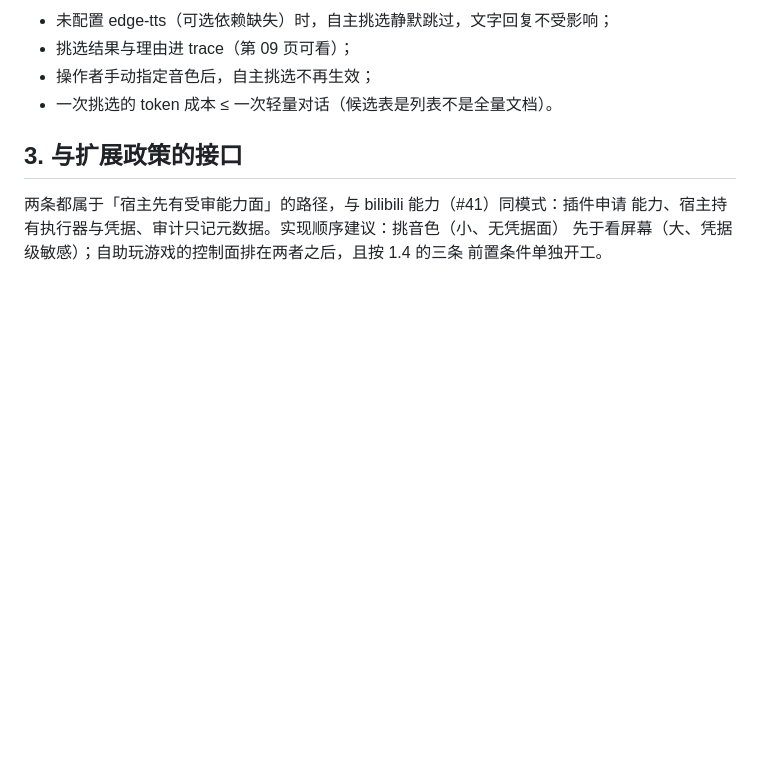
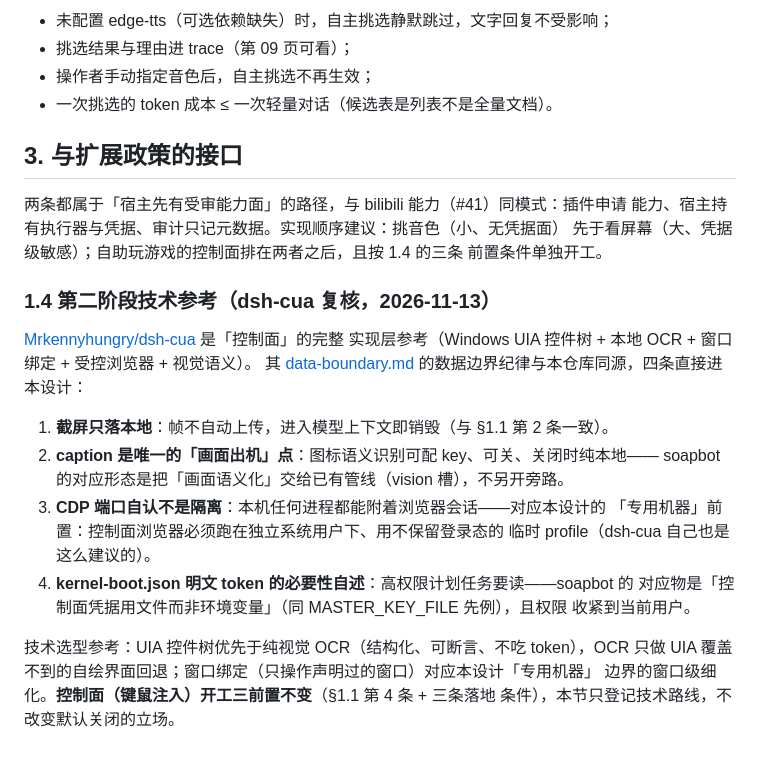
Before and after one commit to Soa4P/soapbot, a Markdown page: docs/autonomous-capabilities-design.md, the part around the change. Drawn GitHub-style; blank space fills up the shorter version.

```diff
--- a/docs/autonomous-capabilities-design.md
+++ b/docs/autonomous-capabilities-design.md
@@ -82,3 +82,25 @@
 能力、宿主持有执行器与凭据、审计只记元数据。实现顺序建议：挑音色（小、无凭据面）
 先于看屏幕（大、凭据级敏感）；自助玩游戏的控制面排在两者之后，且按 1.4 的三条
 前置条件单独开工。
+
+### 1.4 第二阶段技术参考（dsh-cua 复核，2026-11-13）
+
+[Mrkennyhungry/dsh-cua](https://github.com/Mrkennyhungry/dsh-cua) 是「控制面」的完整
+实现层参考（Windows UIA 控件树 + 本地 OCR + 窗口绑定 + 受控浏览器 + 视觉语义）。
+其 [data-boundary.md](https://github.com/Mrkennyhungry/dsh-cua/blob/main/docs/data-boundary.md)
+的数据边界纪律与本仓库同源，四条直接进本设计：
+
+1. **截屏只落本地**：帧不自动上传，进入模型上下文即销毁（与 §1.1 第 2 条一致）。
+2. **caption 是唯一的「画面出机」点**：图标语义识别可配 key、可关、关闭时纯本地——
+   soapbot 的对应形态是把「画面语义化」交给已有管线（vision 槽），不另开旁路。
+3. **CDP 端口自认不是隔离**：本机任何进程都能附着浏览器会话——对应本设计的
+   「专用机器」前置：控制面浏览器必须跑在独立系统用户下、用不保留登录态的
+   临时 profile（dsh-cua 自己也是这么建议的）。
+4. **kernel-boot.json 明文 token 的必要性自述**：高权限计划任务要读——soapbot 的
+   对应物是「控制面凭据用文件而非环境变量」（同 MASTER_KEY_FILE 先例），且权限
+   收紧到当前用户。
+
+技术选型参考：UIA 控件树优先于纯视觉 OCR（结构化、可断言、不吃 token），OCR 只做
+UIA 覆盖不到的自绘界面回退；窗口绑定（只操作声明过的窗口）对应本设计「专用机器」
+边界的窗口级细化。**控制面（键鼠注入）开工三前置不变**（§1.1 第 4 条 + 三条落地
+条件），本节只登记技术路线，不改变默认关闭的立场。
```
Also changed, not shown: CHANGELOG.md (+13 -0 lines), docs/reference-ops-handoff.md (added, +49 -0 lines).
